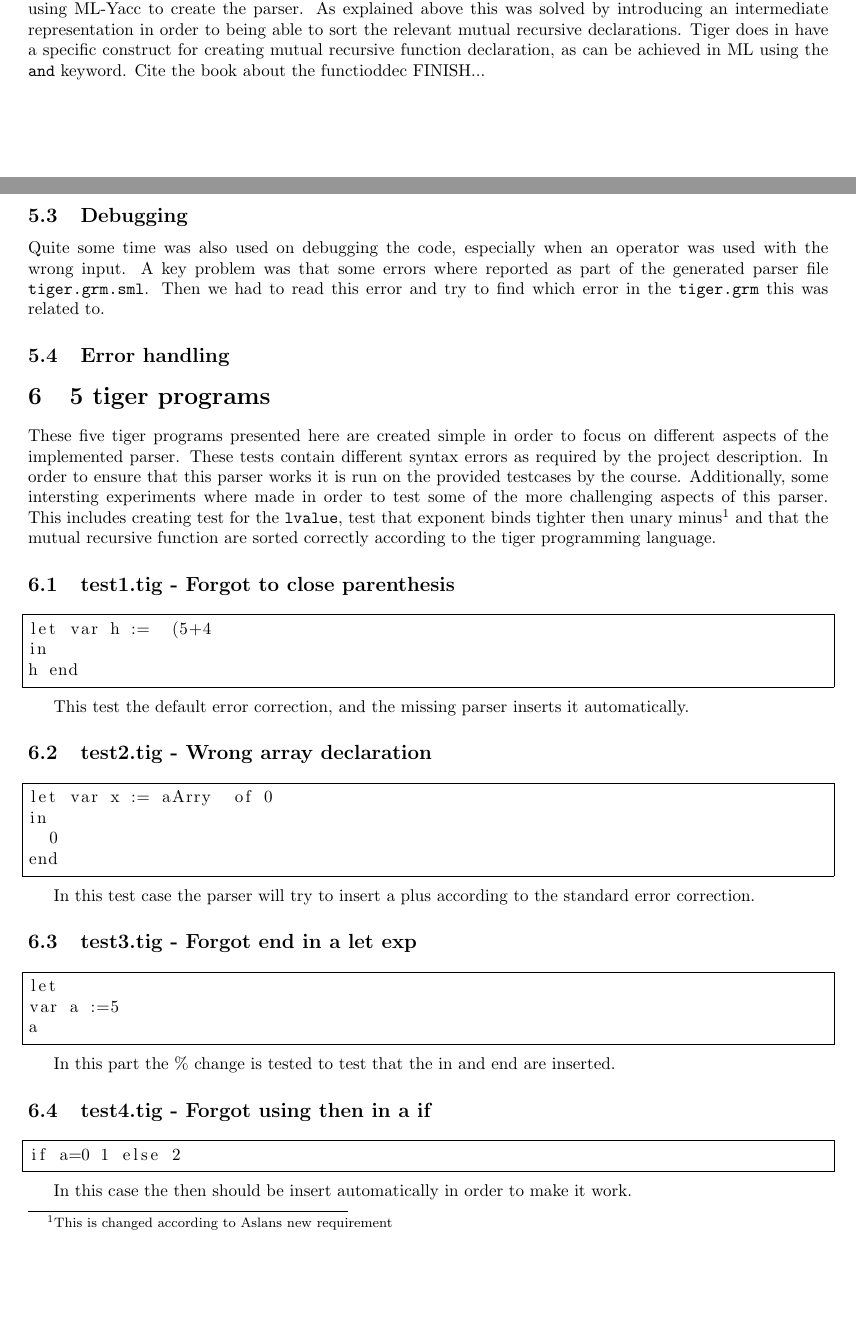
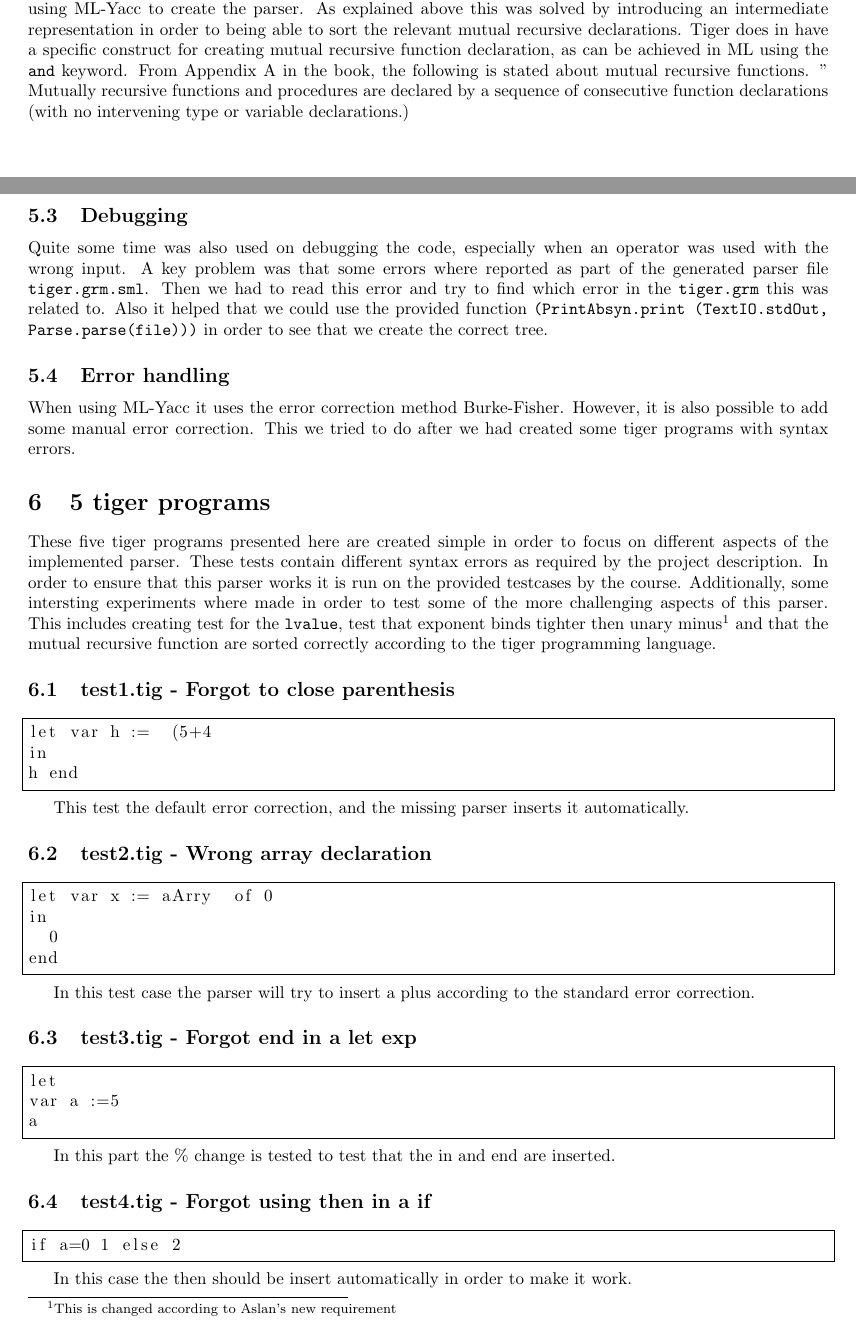
Before and after one commit to miranha/dOvs, a LaTeX document (parser/report/parser.tex): two parts of pages 3 and 4 of 5, joined at a grey line, cut so that both start at the same text, the shorter picture padded with empty space. Compiled offline with pdfLaTeX.

Commit message:
Updated report

```diff
--- a/parser/report/parser.tex
+++ b/parser/report/parser.tex
@@ -136,20 +136,21 @@ It can also be noted that the tiger grammar will have a dangling else conflict.
 A key problem encountered was the implementation of tiger grammar, when a shift/reduce conflict was reported. In this part experience was gain in understanding the tiger grammar better, and understanting how to rewrite the part of the \texttt{tiger.grm} file.
 
 \subsection{Creating the abstract syntax}
-Another main problem encountered was the notion of mutual recursive functions and type declarations. This was not part of the grammar defintion, but still had to be addressed, when creation the specification when using ML-Yacc to create the parser. As explained above this was solved by introducing an intermediate representation in order to being able to sort the relevant mutual recursive declarations. Tiger does in have a specific construct for creating mutual recursive function declaration, as can be achieved in ML using the \texttt{and} keyword. Cite the book about the functioddec FINISH...
+Another main problem encountered was the notion of mutual recursive functions and type declarations. This was not part of the grammar defintion, but still had to be addressed, when creation the specification when using ML-Yacc to create the parser. As explained above this was solved by introducing an intermediate representation in order to being able to sort the relevant mutual recursive declarations. Tiger does in have a specific construct for creating mutual recursive function declaration, as can be achieved in ML using the \texttt{and} keyword. From Appendix A in the book, the following is stated about mutual recursive functions. '' Mutually recursive functions and procedures are declared by a sequence of consecutive function declarations (with no intervening type or variable declarations.)
 
 \subsection{Debugging}
-Quite some time was also used on debugging the code, especially when an operator was used with the wrong input. A key problem was that some errors where reported as part of the generated parser file \texttt{tiger.grm.sml}. Then we had to read this error and try to find which error in the \texttt{tiger.grm} this was related to.
+Quite some time was also used on debugging the code, especially when an operator was used with the wrong input. A key problem was that some errors where reported as part of the generated parser file \texttt{tiger.grm.sml}. Then we had to read this error and try to find which error in the \texttt{tiger.grm} this was related to. Also it helped that we could use the provided function \texttt{(PrintAbsyn.print (TextIO.stdOut, Parse.parse(file)))} in order to see that we create the correct tree.
 
 
 \subsection{Error handling}
+When using ML-Yacc it uses the error correction method Burke-Fisher. However, it is also possible to add some manual error correction. This we tried to do after we had created some tiger programs with syntax errors.
 
 \section{5 tiger programs}
 %5 interesting tiger programs that you find test your parser in a good way.
 
 %You should also create 5 small Tiger programs containing syntax errors, and describe how your parser reacts to them in your report. Make sure that your implementation works on the provided test files
 
-These five tiger programs presented here are created simple in order to focus on different aspects of the implemented parser. These tests contain different syntax errors as required by the project description. In order to ensure that this parser works it is run on the provided testcases by the course. Additionally, some intersting experiments where made in order to test some of the more challenging aspects of this parser. This includes creating test for the \texttt{lvalue}, test that exponent binds tighter then unary minus\footnote{This is changed according to Aslans new requirement} and that the mutual recursive function are sorted correctly according to the tiger programming language.
+These five tiger programs presented here are created simple in order to focus on different aspects of the implemented parser. These tests contain different syntax errors as required by the project description. In order to ensure that this parser works it is run on the provided testcases by the course. Additionally, some intersting experiments where made in order to test some of the more challenging aspects of this parser. This includes creating test for the \texttt{lvalue}, test that exponent binds tighter then unary minus\footnote{This is changed according to Aslan's new requirement} and that the mutual recursive function are sorted correctly according to the tiger programming language.
 
 \subsection{test1.tig - Forgot to close parenthesis}
 \begin{lstlisting}[frame=single]
```
Also changed, not shown: parser/report/parser.pdf, parser/report/parser.tex (6 more changed lines).
